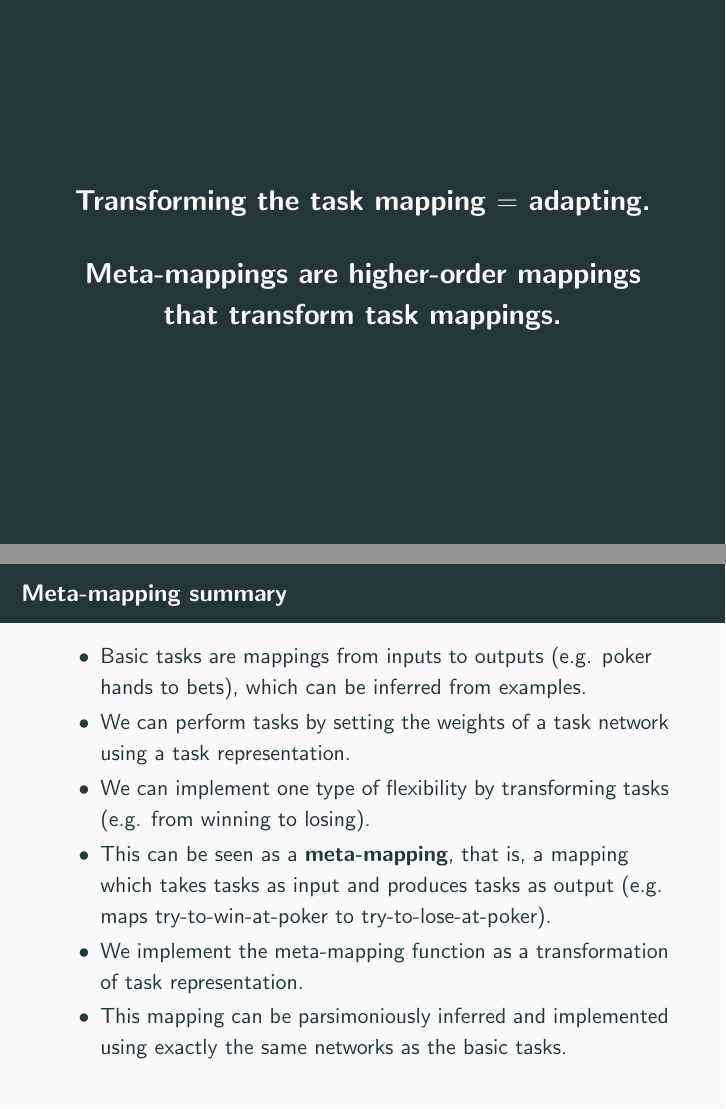
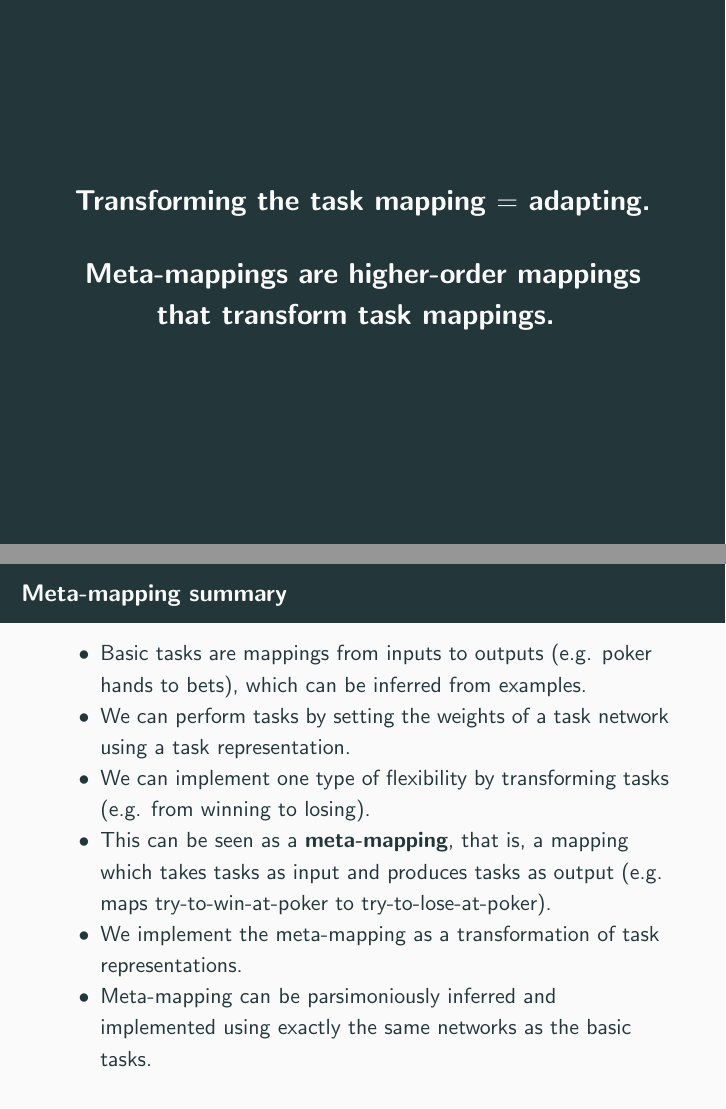
Before and after one commit to lampinen/assorted_talks, LaTeX slides (HoMM/defense.tex): pages 24 and 52 of 80 before the commit and pages 25 and 53 of 81 after it, joined at a grey line. Compiled offline with pdfLaTeX.

Commit message:
Tweaks, typo fix

```diff
--- a/HoMM/defense.tex
+++ b/HoMM/defense.tex
@@ -253,7 +253,9 @@ How do we adapt a task-mapping?
 
 \begin{frame}[standout]
 Transforming the task mapping \(=\) adapting. \\[1em]
+\uncover<2->{
 Meta-mappings are higher-order mappings that transform task mappings.
+}
 \end{frame}
 
 \begin{frame}{Generalizing meta-mappings from examples}
@@ -813,8 +815,8 @@ We can use the same approaches and networks for both basic tasks and meta-mappin
 \item We can perform tasks by setting the weights of a task network using a task representation.
 \item We can implement one type of flexibility by transforming tasks (e.g. from winning to losing).
 \item This can be seen as a \textbf{meta-mapping}, that is, a mapping which takes tasks as input and produces tasks as output (e.g. maps try-to-win-at-poker to try-to-lose-at-poker).
-\item We implement the meta-mapping function as a transformation of task representation.
-\item This mapping can be parsimoniously inferred and implemented using exactly the same networks as the basic tasks.
+\item We implement the meta-mapping as a transformation of task representations.
+\item Meta-mapping can be parsimoniously inferred and implemented using exactly the same networks as the basic tasks.
 \end{itemize}
 \end{frame}
 
```
